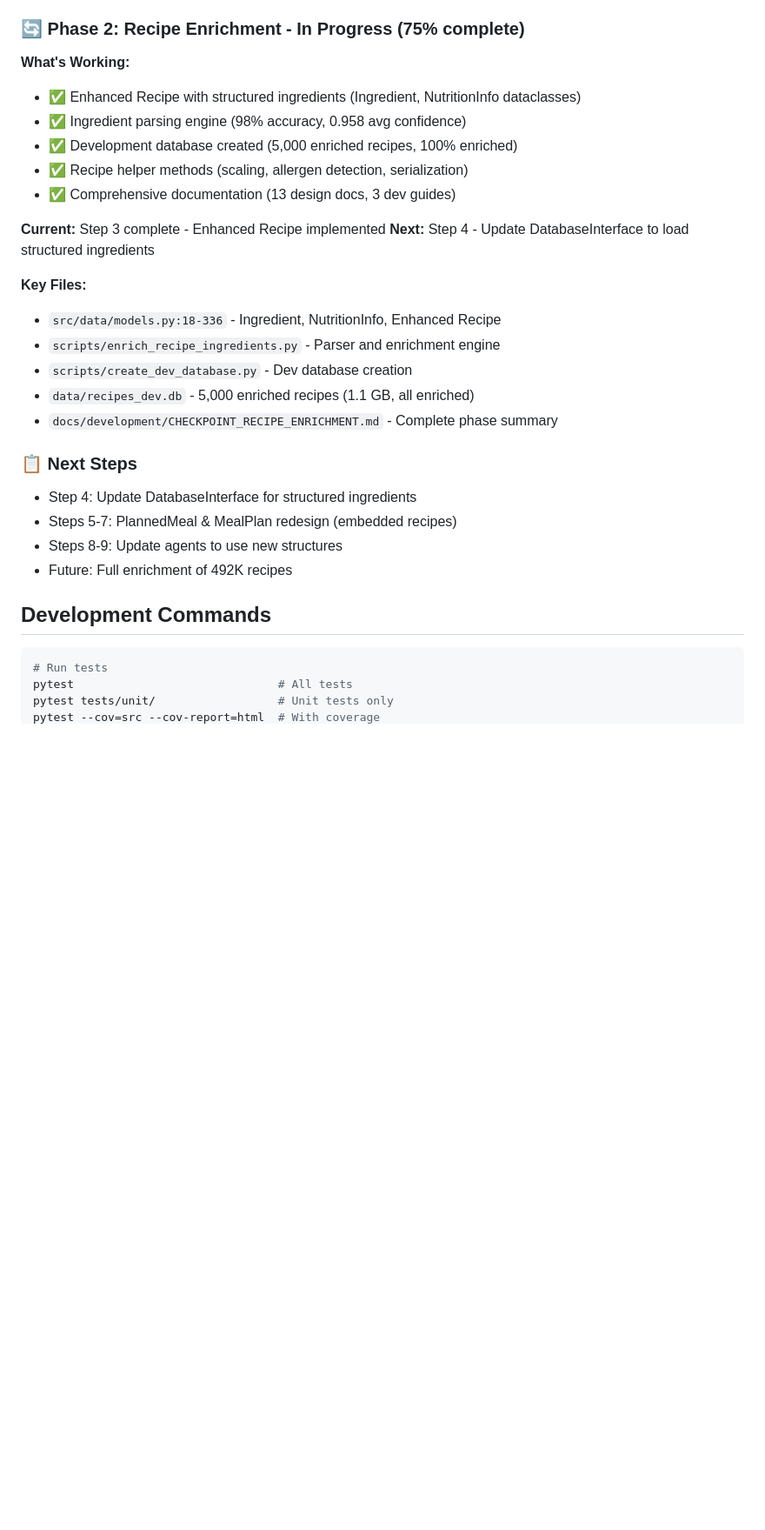
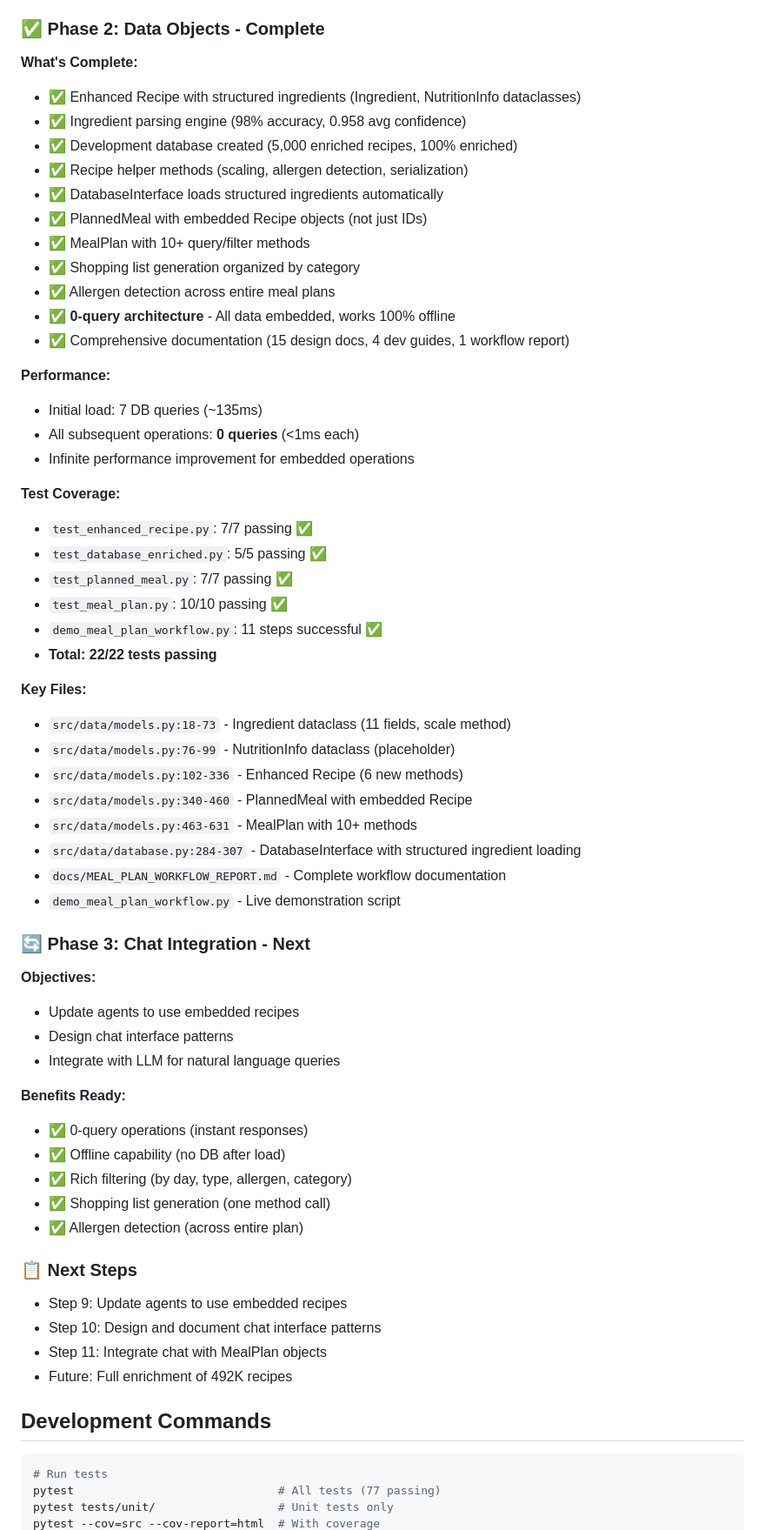
Before and after one commit to JackJosephWright/dinner-assistant, a Markdown page: CLAUDE.md, the part around the change printed below. Shown: that part at 87% size. GitHub-like rendering; blank space fills up the shorter version.

Commit message:
docs: update CLAUDE.md with Phase 2 completion status
- Marked Phase 2 (Data Objects) as complete
- Added Phase 3 (Chat Integration) as next phase
- Updated test coverage summary (22/22 passing)
- Added performance metrics (0-query architecture)
- Updated key files reference with new classes and methods
- Added new test commands and demo script
- Documented 0-query offline capability

Phase 2 Achievements:
- Enhanced Recipe, PlannedMeal, MealPlan fully implemented
- DatabaseInterface loads structured ingredients
- Shopping list generation by category
- Allergen detection across meal plans
- 100% offline after initial load
- 15 design docs, 4 dev guides, 1 workflow report

Ready for Phase 3: Chat Integration

````diff
--- a/CLAUDE.md
+++ b/CLAUDE.md
@@ -83,34 +83,66 @@ SQLite DBs (recipes.db, user_data.db)
 - UserProfile and onboarding complete
 - 77 tests passing (5.30 seconds)
 
-### 🔄 Phase 2: Recipe Enrichment - In Progress (75% complete)
-**What's Working:**
+### ✅ Phase 2: Data Objects - Complete
+**What's Complete:**
 - ✅ Enhanced Recipe with structured ingredients (Ingredient, NutritionInfo dataclasses)
 - ✅ Ingredient parsing engine (98% accuracy, 0.958 avg confidence)
 - ✅ Development database created (5,000 enriched recipes, 100% enriched)
 - ✅ Recipe helper methods (scaling, allergen detection, serialization)
-- ✅ Comprehensive documentation (13 design docs, 3 dev guides)
+- ✅ DatabaseInterface loads structured ingredients automatically
+- ✅ PlannedMeal with embedded Recipe objects (not just IDs)
+- ✅ MealPlan with 10+ query/filter methods
+- ✅ Shopping list generation organized by category
+- ✅ Allergen detection across entire meal plans
+- ✅ **0-query architecture** - All data embedded, works 100% offline
+- ✅ Comprehensive documentation (15 design docs, 4 dev guides, 1 workflow report)
 
-**Current:** Step 3 complete - Enhanced Recipe implemented
-**Next:** Step 4 - Update DatabaseInterface to load structured ingredients
+**Performance:**
+- Initial load: 7 DB queries (~135ms)
+- All subsequent operations: **0 queries** (<1ms each)
+- Infinite performance improvement for embedded operations
+
+**Test Coverage:**
+- `test_enhanced_recipe.py`: 7/7 passing ✅
+- `test_database_enriched.py`: 5/5 passing ✅
+- `test_planned_meal.py`: 7/7 passing ✅
+- `test_meal_plan.py`: 10/10 passing ✅
+- `demo_meal_plan_workflow.py`: 11 steps successful ✅
+- **Total: 22/22 tests passing**
 
 **Key Files:**
-- `src/data/models.py:18-336` - Ingredient, NutritionInfo, Enhanced Recipe
-- `scripts/enrich_recipe_ingredients.py` - Parser and enrichment engine
-- `scripts/create_dev_database.py` - Dev database creation
-- `data/recipes_dev.db` - 5,000 enriched recipes (1.1 GB, all enriched)
-- `docs/development/CHECKPOINT_RECIPE_ENRICHMENT.md` - Complete phase summary
+- `src/data/models.py:18-73` - Ingredient dataclass (11 fields, scale method)
+- `src/data/models.py:76-99` - NutritionInfo dataclass (placeholder)
+- `src/data/models.py:102-336` - Enhanced Recipe (6 new methods)
+- `src/data/models.py:340-460` - PlannedMeal with embedded Recipe
+- `src/data/models.py:463-631` - MealPlan with 10+ methods
+- `src/data/database.py:284-307` - DatabaseInterface with structured ingredient loading
+- `docs/MEAL_PLAN_WORKFLOW_REPORT.md` - Complete workflow documentation
+- `demo_meal_plan_workflow.py` - Live demonstration script
+
+### 🔄 Phase 3: Chat Integration - Next
+**Objectives:**
+- Update agents to use embedded recipes
+- Design chat interface patterns
+- Integrate with LLM for natural language queries
+
+**Benefits Ready:**
+- ✅ 0-query operations (instant responses)
+- ✅ Offline capability (no DB after load)
+- ✅ Rich filtering (by day, type, allergen, category)
+- ✅ Shopping list generation (one method call)
+- ✅ Allergen detection (across entire plan)
 
 ### 📋 Next Steps
-- Step 4: Update DatabaseInterface for structured ingredients
-- Steps 5-7: PlannedMeal & MealPlan redesign (embedded recipes)
-- Steps 8-9: Update agents to use new structures
+- Step 9: Update agents to use embedded recipes
+- Step 10: Design and document chat interface patterns
+- Step 11: Integrate chat with MealPlan objects
 - Future: Full enrichment of 492K recipes
 
 ## Development Commands
 
 ```bash
 # Run tests
-pytest                              # All tests
+pytest                              # All tests (77 passing)
 pytest tests/unit/                  # Unit tests only
 pytest --cov=src --cov-report=html  # With coverage
````
Also changed, not shown: other parts of CLAUDE.md (+12 -3 lines).
